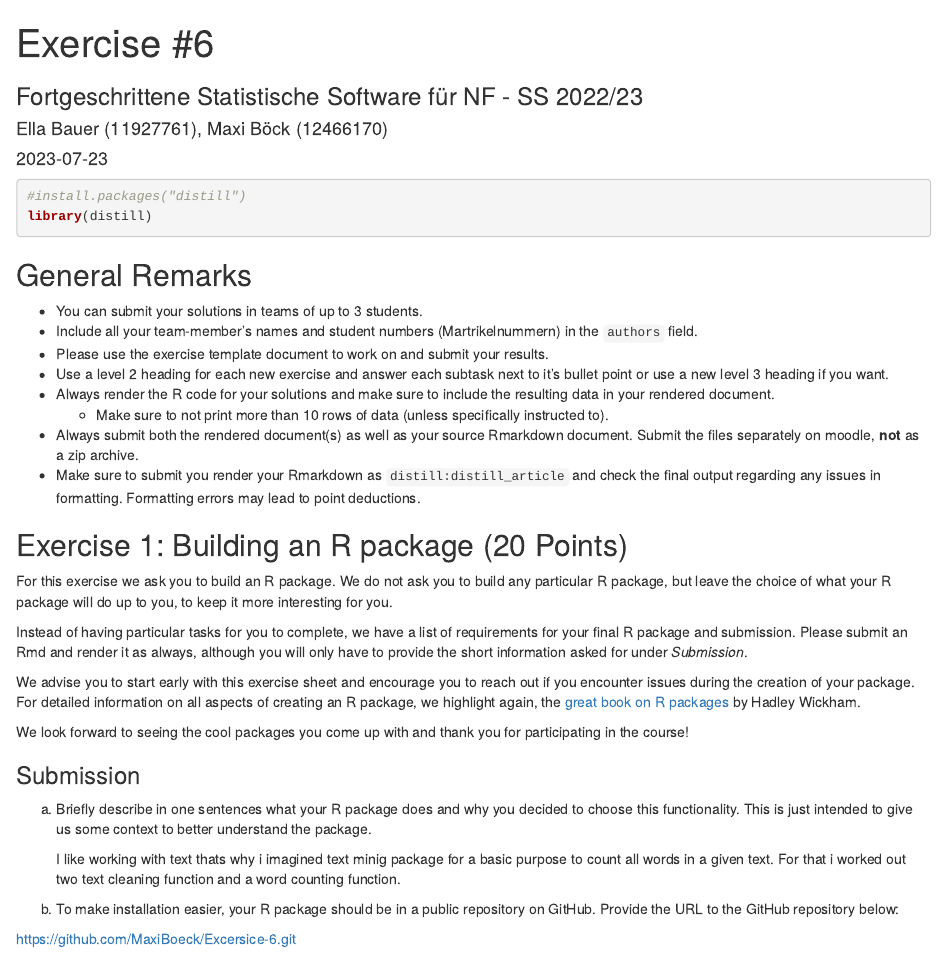
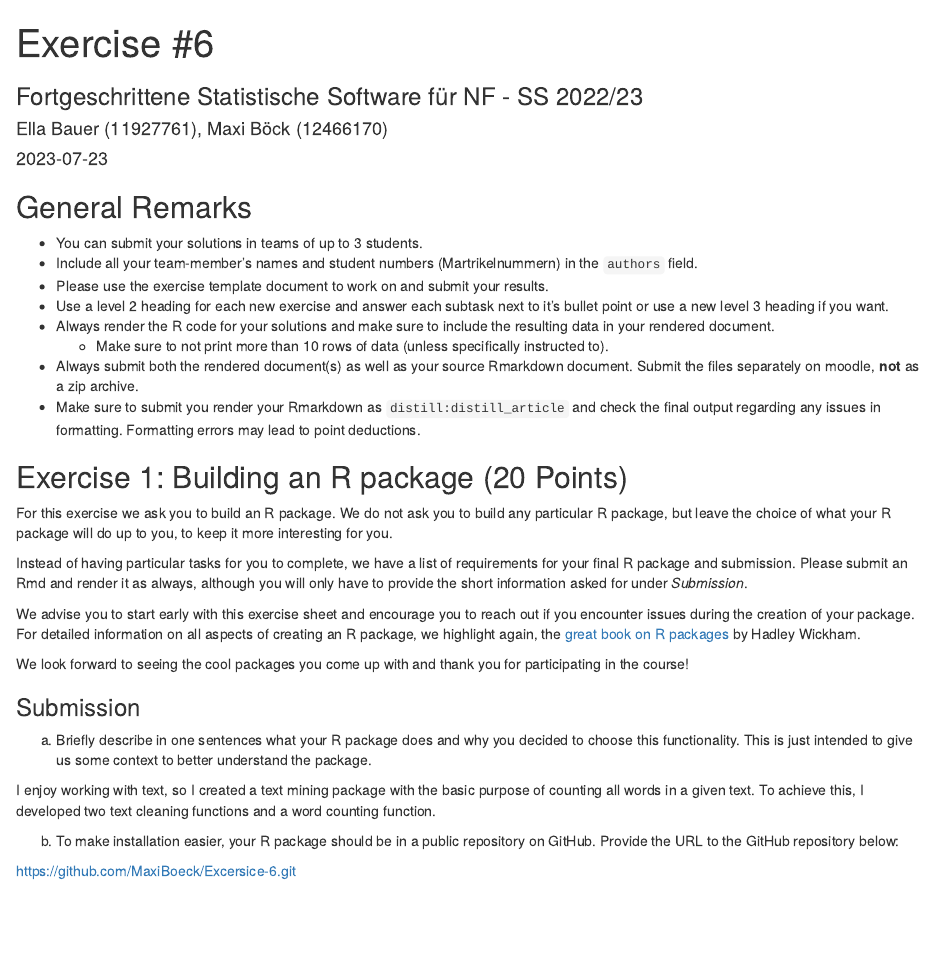
Before and after one commit to MaxiBoeck/Excersice-6, an R Markdown document (ExerciseSheet_6_TEMPLATE.Rmd): the page in a window 1100 px wide, from its top. Rendered offline with R 4.5, knitr and Pandoc, with nearby package versions; drawn as R Markdown's standard HTML page in place of the format the file asks for; some code elsewhere in the file could not run offline.

Commit message:
Finalization

````diff
--- a/ExerciseSheet_6_TEMPLATE.Rmd
+++ b/ExerciseSheet_6_TEMPLATE.Rmd
@@ -3,14 +3,9 @@ title: 'Exercise #6'
 author: "Ella Bauer (11927761), Maxi Böck (12466170)"
 date: "`r Sys.Date()`"
 output:
-  distill:distill_article
+  distill::distill_article
 subtitle: "Fortgeschrittene Statistische Software für NF - SS 2022/23"
 ---
-
-```{r}
-#install.packages("distill")
-library(distill)
-```
 
 ## General Remarks
 
@@ -59,8 +54,7 @@ a)  Briefly describe in one sentences what your R package does and why
     you decided to choose this functionality. This is just intended to
     give us some context to better understand the package.
 
-    I like working with text thats why i imagined text minig package for a basic purpose to count all words in a given text.
-    For that i worked out two text cleaning function and a word counting function.
+I enjoy working with text, so I created a text mining package with the basic purpose of counting all words in a given text. To achieve this, I developed two text cleaning functions and a word counting function.
 
 
 b)  To make installation easier, your R package should be in a public
````
Also changed, not shown: ExerciseSheet_6_TEMPLATE.Rmd (16 more changed lines).
